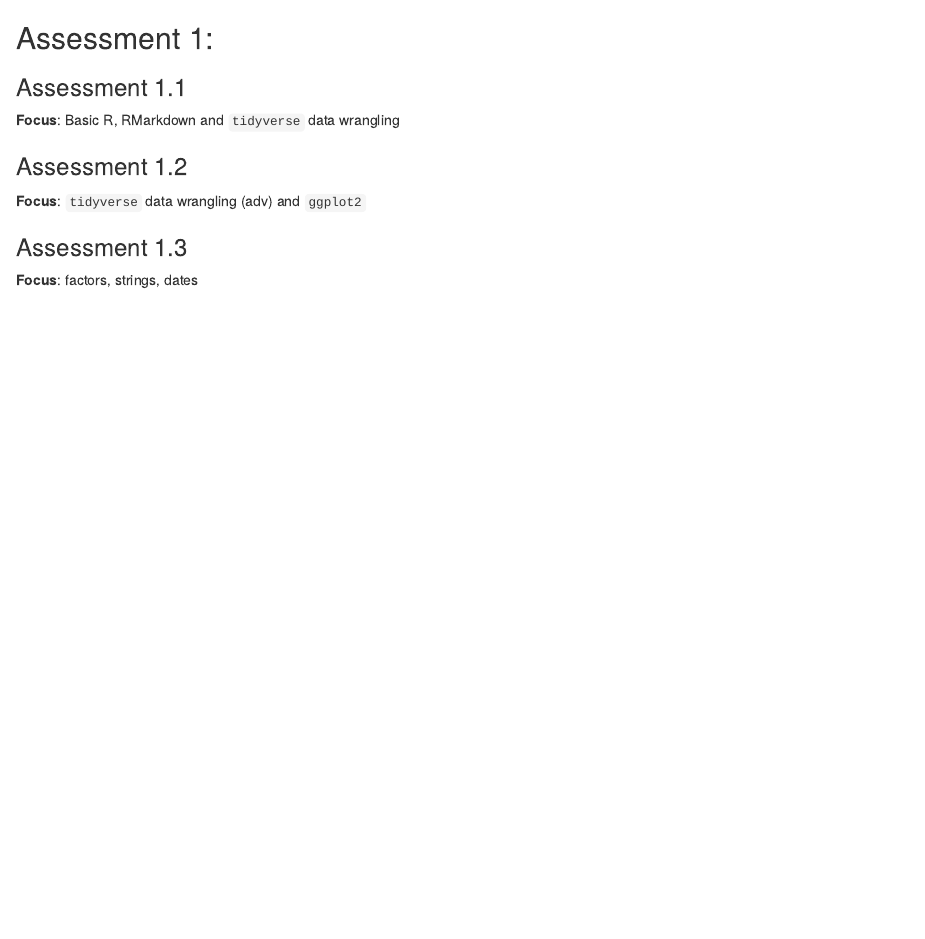
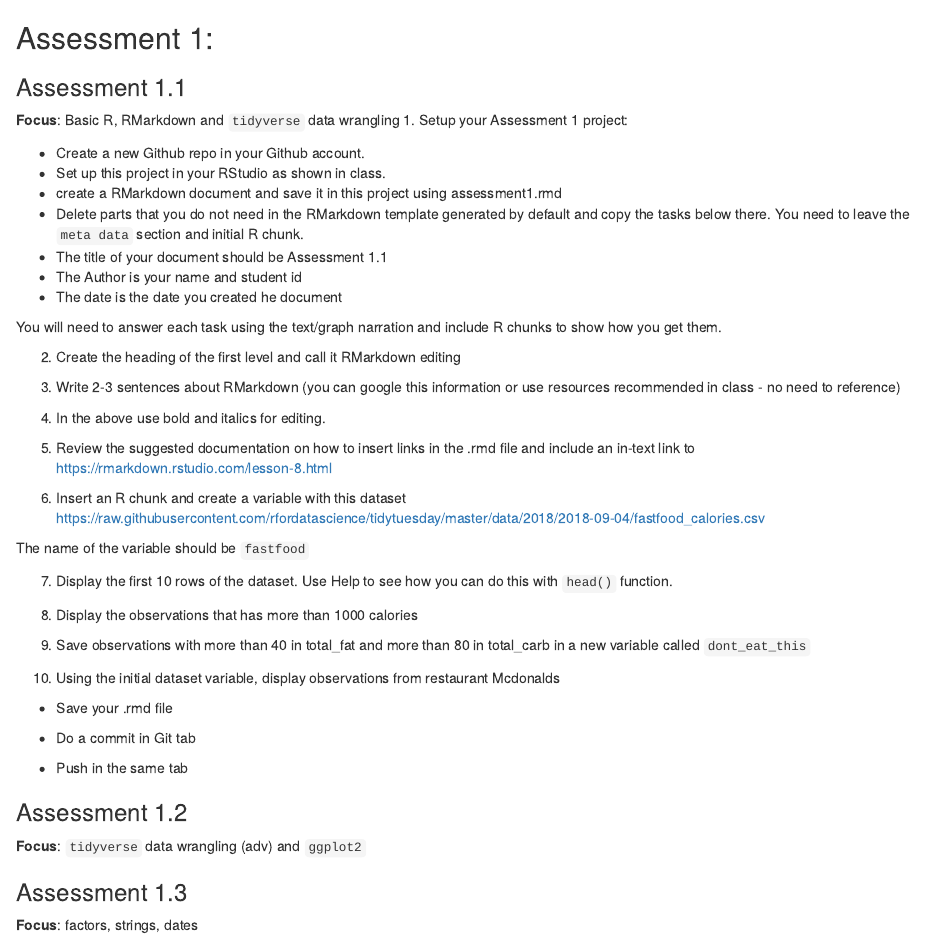
Before and after one commit to VictoriaUniversity-AU/bco7000, an R Markdown document (assessment1.rmd): the page in a window 1100 px wide, from its top. Rendered offline with R 4.5, knitr and Pandoc, with nearby package versions.

Commit message:
Update assessment1.rmd
assessment 1

```diff
--- a/assessment1.rmd
+++ b/assessment1.rmd
@@ -4,9 +4,44 @@
 ### Assessment 1.1
 
 **Focus**: Basic R, RMarkdown and `tidyverse` data wrangling
+1. Setup your Assessment 1 project:
 
+- Create a new Github repo in your Github account.
+- Set up this project in your RStudio as shown in class.
+- create a RMarkdown document and save it in this project using assessment1.rmd
+- Delete parts that you do not need in the RMarkdown template generated by default and copy the tasks below there. You need to leave the `meta data` section and initial R chunk.
+- The title of your document should be Assessment 1.1
+- The Author is your name and student id
+- The date is the date you created he document
 
+You will need to answer each task using the text/graph narration and include R chunks to show how you get them.
 
+2. Create the heading of the first level and call it RMarkdown editing
+
+3. Write 2-3 sentences about RMarkdown (you can google this information or use resources recommended in class - no need to reference)
+
+4. In the above use bold and italics for editing.
+
+5. Review the suggested documentation on how to insert links in the .rmd file and include an in-text link to https://rmarkdown.rstudio.com/lesson-8.html
+
+6. Insert an R chunk and create a variable with this dataset
+https://raw.githubusercontent.com/rfordatascience/tidytuesday/master/data/2018/2018-09-04/fastfood_calories.csv
+
+The name of the variable should be `fastfood`
+
+7. Display the first 10 rows of the dataset. Use Help to see how you can do this with `head()` function.
+
+8. Display the observations that has more than 1000 calories
+
+9. Save observations with more than 40 in total_fat and more than 80 in total_carb in a new variable called `dont_eat_this`
+
+10. Using the initial dataset variable, display observations from restaurant Mcdonalds
+
+- Save your .rmd file
+
+- Do a commit in Git tab
+
+- Push in the same tab
 
 
 ### Assessment 1.2
```
